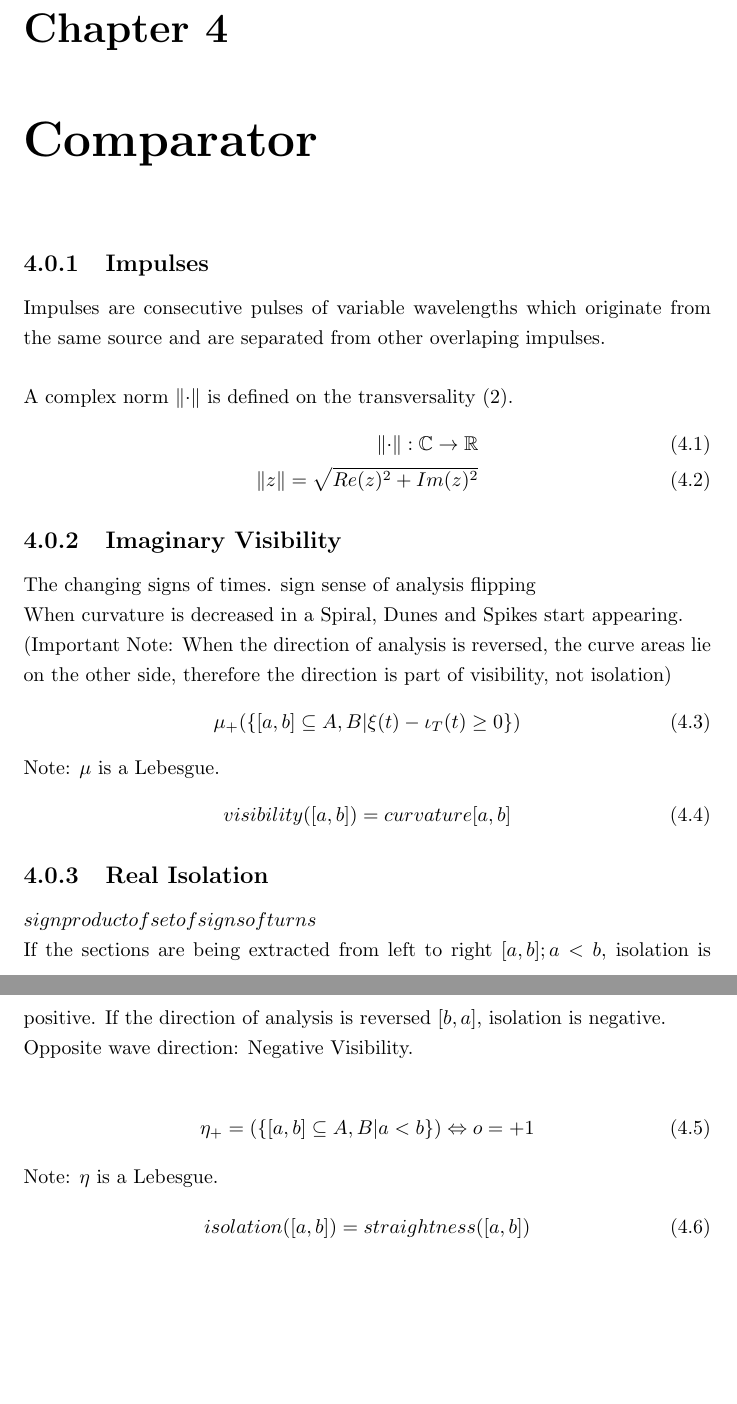
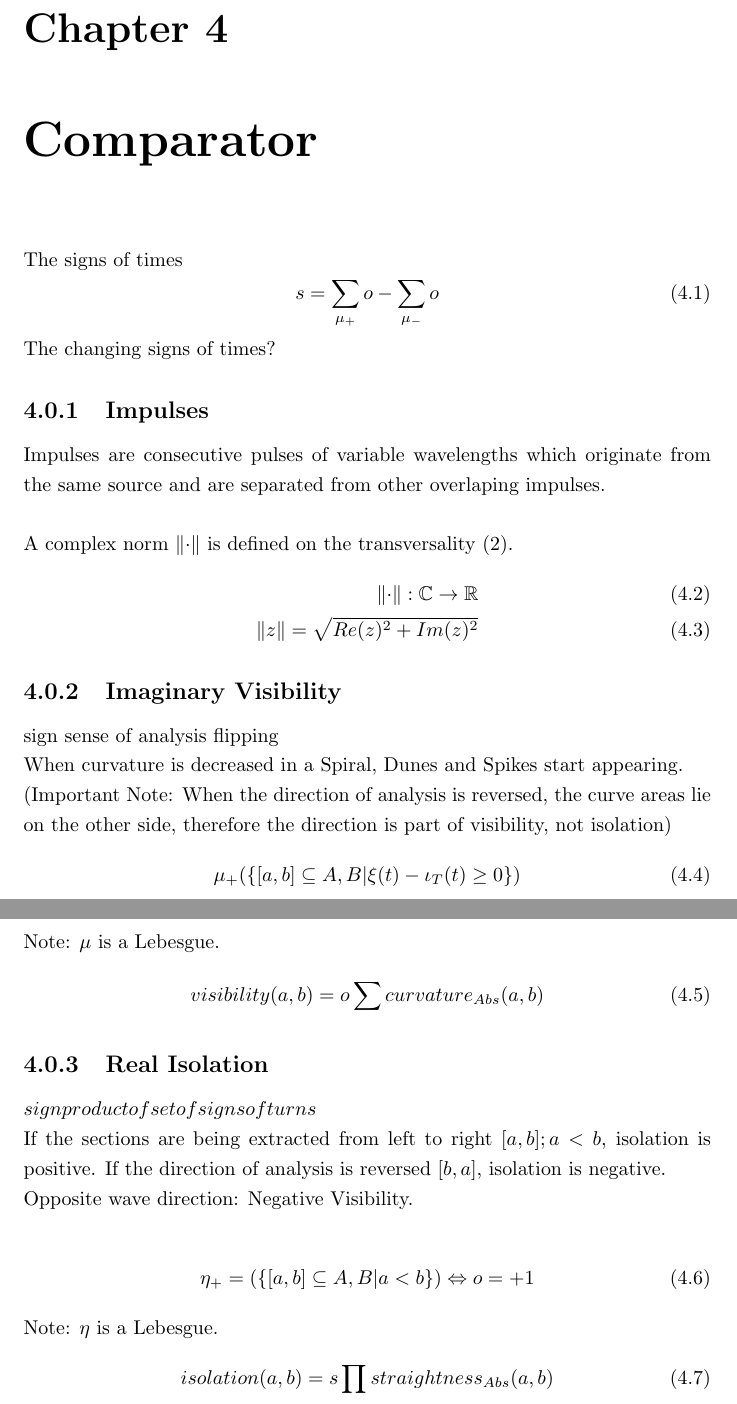
Before and after one commit to specpose/stopeight, a LaTeX document (doc/latex/Stopeight_Analyzer.tex): two parts of pages 12 and 13 of 17, joined at a grey line, cut so that both start at the same text, the shorter picture padded with empty space. Compiled offline with pdfLaTeX.

Commit message:
FIXED doc latex fixed visibility and isolation

```diff
--- a/doc/latex/Stopeight_Analyzer.tex
+++ b/doc/latex/Stopeight_Analyzer.tex
@@ -269,6 +269,12 @@ ZigZag $\supset$ Spike
 Swell $\supset$ Crest, Swell $\supset$ Swing
 
 \chapter{Comparator}
+The signs of times
+\begin{equation}
+s = \sum_{\mu_{+}}^{}o -  \sum_{\mu_{-}}^{}o
+\end{equation}
+The changing signs of times?
+
 \subsection{Impulses}
 Impulses are consecutive pulses of variable wavelengths which originate from the same source and are separated from other overlaping impulses.\\\\
 A complex norm $\norm{\cdot}$ is defined on the transversality (2).
@@ -278,7 +284,6 @@ A complex norm $\norm{\cdot}$ is defined on the transversality (2).
 \end{align}
 
 \subsection{Imaginary Visibility}
-The changing signs of times.
 sign sense of analysis flipping\\
 When curvature is decreased in a Spiral, Dunes and Spikes start appearing.\\
 (Important Note: When the direction of analysis is reversed, the curve areas lie on the other side, therefore the direction is part of visibility, not isolation)
@@ -287,7 +292,7 @@ When curvature is decreased in a Spiral, Dunes and Spikes start appearing.\\
 \end{align}
 Note: $\mu$ is a Lebesgue.
 \begin{align}
-visibility([a,b])=curvature[a,b]
+visibility(a,b)=o \sum_{}^{} curvature_{Abs}(a,b)
 \end{align}
 
 \subsection{Real Isolation}
@@ -300,7 +305,7 @@ Opposite wave direction: Negative Visibility.
 \end{align}
 Note: $\eta$ is a Lebesgue.
 \begin{equation}
-isolation([a,b])=straightness([a,b])
+isolation(a,b)=s \prod straightness_{Abs}(a,b)
 \end{equation}
 
 \chapter{Morphisms}
```
